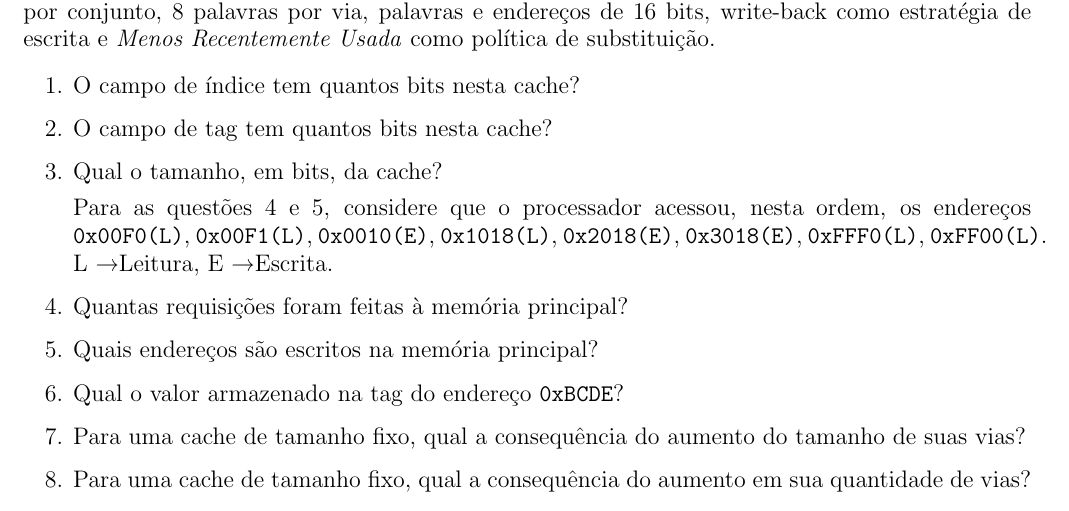
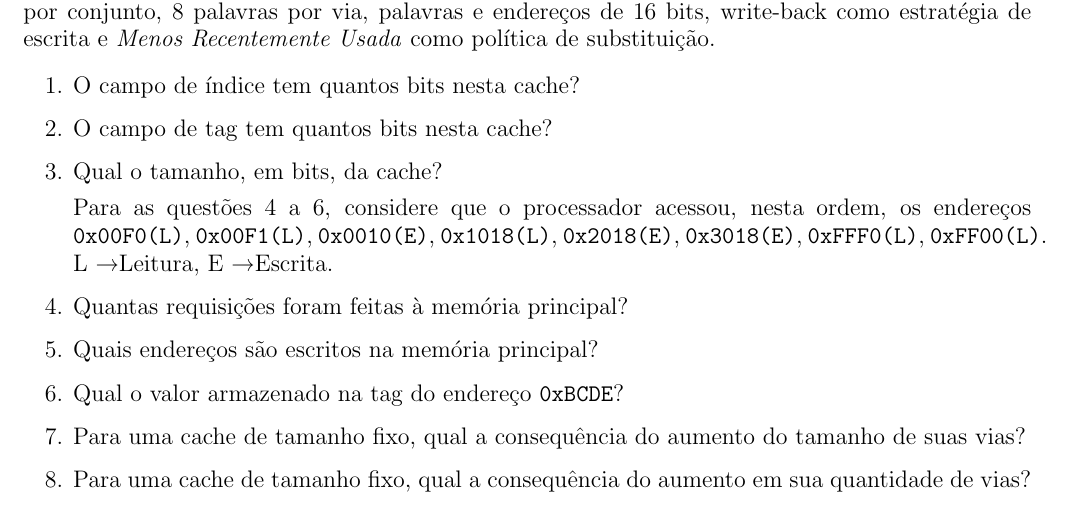
Before and after one commit to Eduardo-bat/AOC_2024, a LaTeX document (listas/Lista AOC 3/main.tex): part of page 1 of 3, cut so that both start at the same text. Compiled offline with pdfLaTeX.

```diff
--- a/listas/Lista AOC 3/main.tex
+++ b/listas/Lista AOC 3/main.tex
@@ -30,7 +30,7 @@
 
 \item Qual o tamanho, em bits, da cache?
 
-Para as questões 4 e 5, considere que o processador acessou, nesta ordem, os endereços \verb|0x00F0(L)|, \verb|0x00F1(L)|, \verb|0x0010(E)|, \verb|0x1018(L)|, \verb|0x2018(E)|, \verb|0x3018(E)|, \verb|0xFFF0(L)|, \verb|0xFF00(L)|. L \textrightarrow Leitura, E \textrightarrow Escrita.
+Para as questões 4 a 6, considere que o processador acessou, nesta ordem, os endereços \verb|0x00F0(L)|, \verb|0x00F1(L)|, \verb|0x0010(E)|, \verb|0x1018(L)|, \verb|0x2018(E)|, \verb|0x3018(E)|, \verb|0xFFF0(L)|, \verb|0xFF00(L)|. L \textrightarrow Leitura, E \textrightarrow Escrita.
 
 \item Quantas requisições foram feitas à memória principal?
 
```
Also changed, not shown: listas/Lista AOC 3/main.pdf (added), 2 other files.
